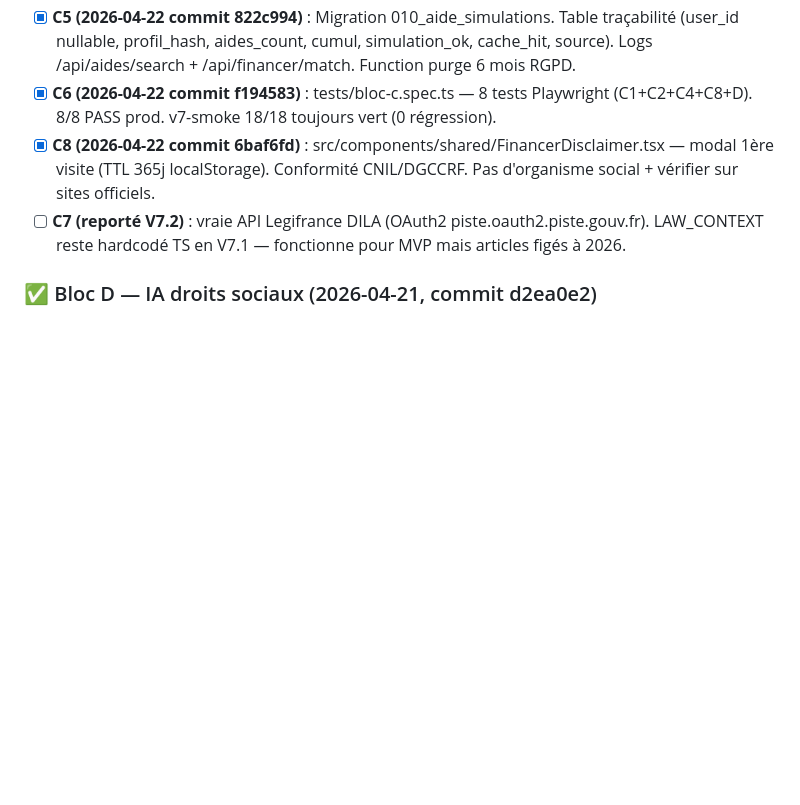
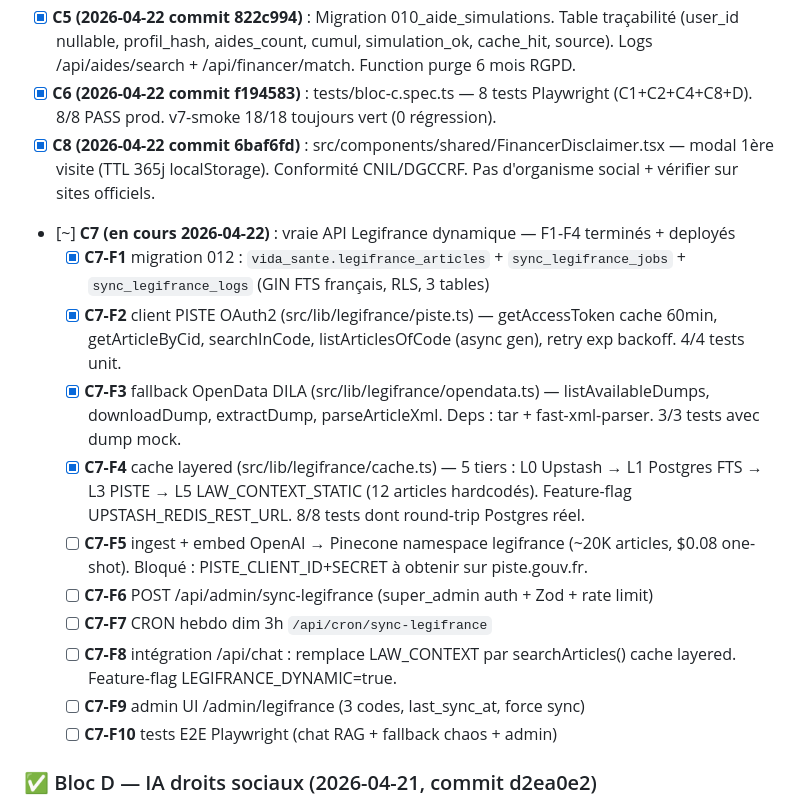
Before and after one commit to puramapro-oss/vida, a Markdown page: task_plan.md, the part around the change. Drawn GitHub-style; blank space fills up the shorter version.

Commit message:
chore(task_plan): C7 F1-F4 done — cache layered Legifrance dynamique
F1 schema SQL + F2 client PISTE OAuth2 + F3 fallback DILA + F4 cache 5-tiers.
F5-F10 attendent PISTE_CLIENT_ID+SECRET (piste.gouv.fr, ~48h).

Co-Authored-By: Claude Opus 4.7 <noreply@anthropic.com>

```diff
--- a/task_plan.md
+++ b/task_plan.md
@@ -175,7 +175,17 @@
 - [x] **C5 (2026-04-22 commit 822c994)** : Migration 010_aide_simulations. Table traçabilité (user_id nullable, profil_hash, aides_count, cumul, simulation_ok, cache_hit, source). Logs /api/aides/search + /api/financer/match. Function purge 6 mois RGPD.
 - [x] **C6 (2026-04-22 commit f194583)** : tests/bloc-c.spec.ts — 8 tests Playwright (C1+C2+C4+C8+D). 8/8 PASS prod. v7-smoke 18/18 toujours vert (0 régression).
 - [x] **C8 (2026-04-22 commit 6baf6fd)** : src/components/shared/FinancerDisclaimer.tsx — modal 1ère visite (TTL 365j localStorage). Conformité CNIL/DGCCRF. Pas d'organisme social + vérifier sur sites officiels.
-- [ ] **C7 (reporté V7.2)** : vraie API Legifrance DILA (OAuth2 piste.oauth2.piste.gouv.fr). LAW_CONTEXT reste hardcodé TS en V7.1 — fonctionne pour MVP mais articles figés à 2026.
+- [~] **C7 (en cours 2026-04-22)** : vraie API Legifrance dynamique — F1-F4 terminés + deployés
+  - [x] **C7-F1** migration 012 : `vida_sante.legifrance_articles` + `sync_legifrance_jobs` + `sync_legifrance_logs` (GIN FTS français, RLS, 3 tables)
+  - [x] **C7-F2** client PISTE OAuth2 (src/lib/legifrance/piste.ts) — getAccessToken cache 60min, getArticleByCid, searchInCode, listArticlesOfCode (async gen), retry exp backoff. 4/4 tests unit.
+  - [x] **C7-F3** fallback OpenData DILA (src/lib/legifrance/opendata.ts) — listAvailableDumps, downloadDump, extractDump, parseArticleXml. Deps : tar + fast-xml-parser. 3/3 tests avec dump mock.
+  - [x] **C7-F4** cache layered (src/lib/legifrance/cache.ts) — 5 tiers : L0 Upstash → L1 Postgres FTS → L3 PISTE → L5 LAW_CONTEXT_STATIC (12 articles hardcodés). Feature-flag UPSTASH_REDIS_REST_URL. 8/8 tests dont round-trip Postgres réel.
+  - [ ] **C7-F5** ingest + embed OpenAI → Pinecone namespace legifrance (~20K articles, $0.08 one-shot). Bloqué : PISTE_CLIENT_ID+SECRET à obtenir sur piste.gouv.fr.
+  - [ ] **C7-F6** POST /api/admin/sync-legifrance (super_admin auth + Zod + rate limit)
+  - [ ] **C7-F7** CRON hebdo dim 3h `/api/cron/sync-legifrance`
+  - [ ] **C7-F8** intégration /api/chat : remplace LAW_CONTEXT par searchArticles() cache layered. Feature-flag LEGIFRANCE_DYNAMIC=true.
+  - [ ] **C7-F9** admin UI /admin/legifrance (3 codes, last_sync_at, force sync)
+  - [ ] **C7-F10** tests E2E Playwright (chat RAG + fallback chaos + admin)
 
 ### ✅ Bloc D — IA droits sociaux (2026-04-21, commit d2ea0e2)
 - [x] /api/chat auto-inject Legifrance RAG quand isDroitsQuery=true
```
